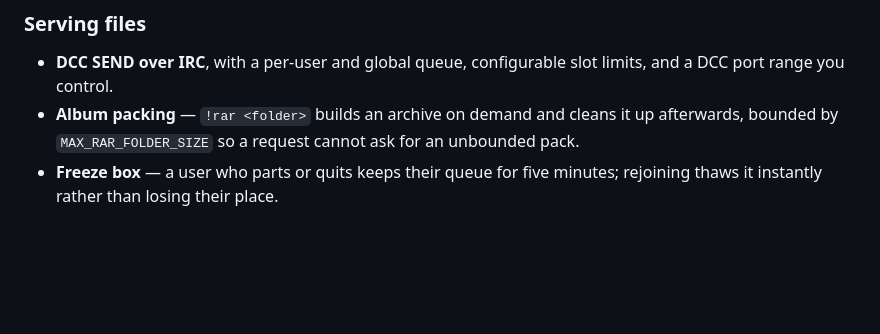
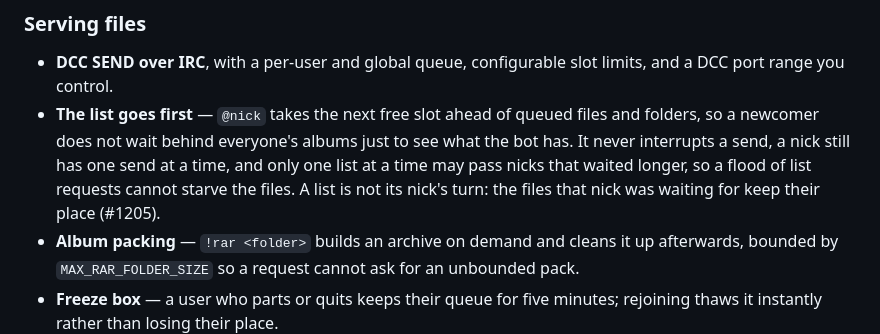
Before and after one commit to Ninja-FSE/dccore-dev, a Markdown page: docs/FUTURE.md, the part around the change. Rendered like a GitHub page; blank space fills up the shorter version.

Commit message:
Roadmap: the list goes first (#1205)
Co-Authored-By: Claude Opus 5.5 (1M context) <noreply@anthropic.com>
Claude-Session: https://claude.ai/code/session_01AP6LSxkr4n9dMFNSNMogmW

```diff
--- a/docs/FUTURE.md
+++ b/docs/FUTURE.md
@@ -11,6 +11,7 @@ What DCCore does today, and what it does not do yet.
 ### Serving files
 
 - **DCC SEND over IRC**, with a per-user and global queue, configurable slot limits, and a DCC port range you control.
+- **The list goes first** — `@nick` takes the next free slot ahead of queued files and folders, so a newcomer does not wait behind everyone's albums just to see what the bot has. It never interrupts a send, a nick still has one send at a time, and only one list at a time may pass nicks that waited longer, so a flood of list requests cannot starve the files. A list is not its nick's turn: the files that nick was waiting for keep their place (#1205).
 - **Album packing** — `!rar <folder>` builds an archive on demand and cleans it up afterwards, bounded by `MAX_RAR_FOLDER_SIZE` so a request cannot ask for an unbounded pack.
 - **Freeze box** — a user who parts or quits keeps their queue for five minutes; rejoining thaws it instantly rather than losing their place.
 - **Anti-flood** — a rolling window on searches and other commands, temporary mutes, and escalation to a timed ban (`FLOOD_BAN_SECONDS`, one hour by default) for anyone who keeps going while muted. File requests are not metered: a pasted list is taken one by one, bounded by the queue limits instead.
```
